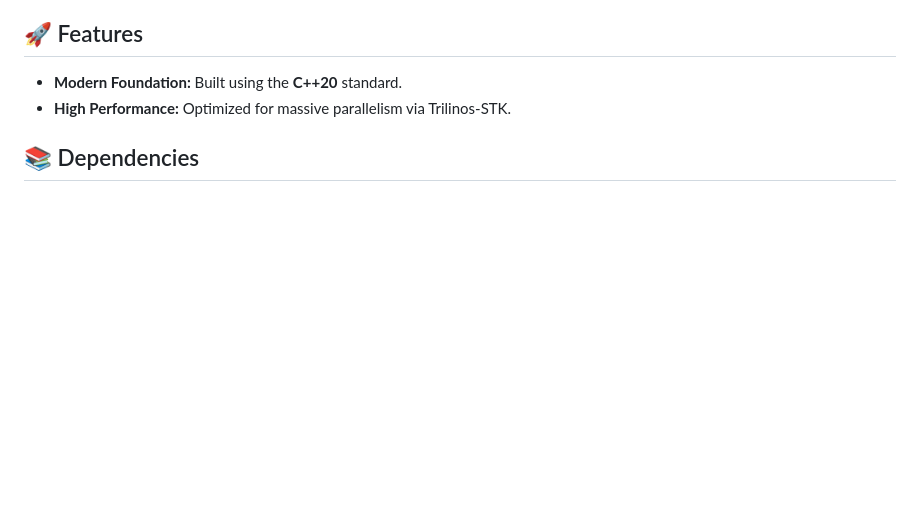
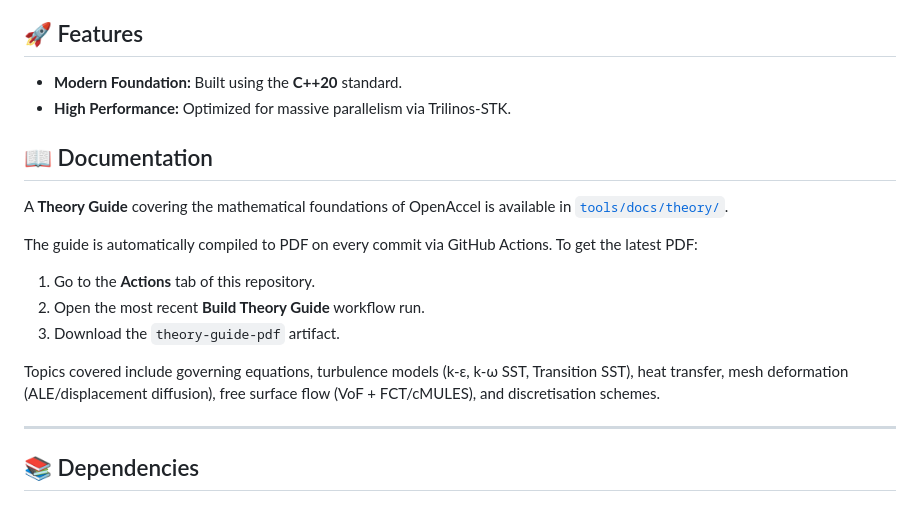
Before and after one commit to CCFNUM/OpenAccel, a Markdown page: README.md, the part around the change. Rendered like a GitHub page; blank space fills up the shorter version.

Commit message:
Add theory guide note to README
Point users to the solver theory manual in tools/docs/theory/ and
explain how to download the compiled PDF from the GitHub Actions
artifact.

Co-Authored-By: Claude Sonnet 4.6 <noreply@anthropic.com>

```diff
--- a/README.md
+++ b/README.md
@@ -15,6 +15,20 @@
 ## 🚀 Features
 * **Modern Foundation:** Built using the **C++20** standard.
 * **High Performance:** Optimized for massive parallelism via Trilinos-STK.
+
+## 📖 Documentation
+
+A **Theory Guide** covering the mathematical foundations of OpenAccel is available in [`tools/docs/theory/`](./tools/docs/theory/).
+
+The guide is automatically compiled to PDF on every commit via GitHub Actions. To get the latest PDF:
+
+1. Go to the **Actions** tab of this repository.
+2. Open the most recent **Build Theory Guide** workflow run.
+3. Download the `theory-guide-pdf` artifact.
+
+Topics covered include governing equations, turbulence models (k-ε, k-ω SST, Transition SST), heat transfer, mesh deformation (ALE/displacement diffusion), free surface flow (VoF + FCT/cMULES), and discretisation schemes.
+
+---
 
 ## 📚 Dependencies
 
```
